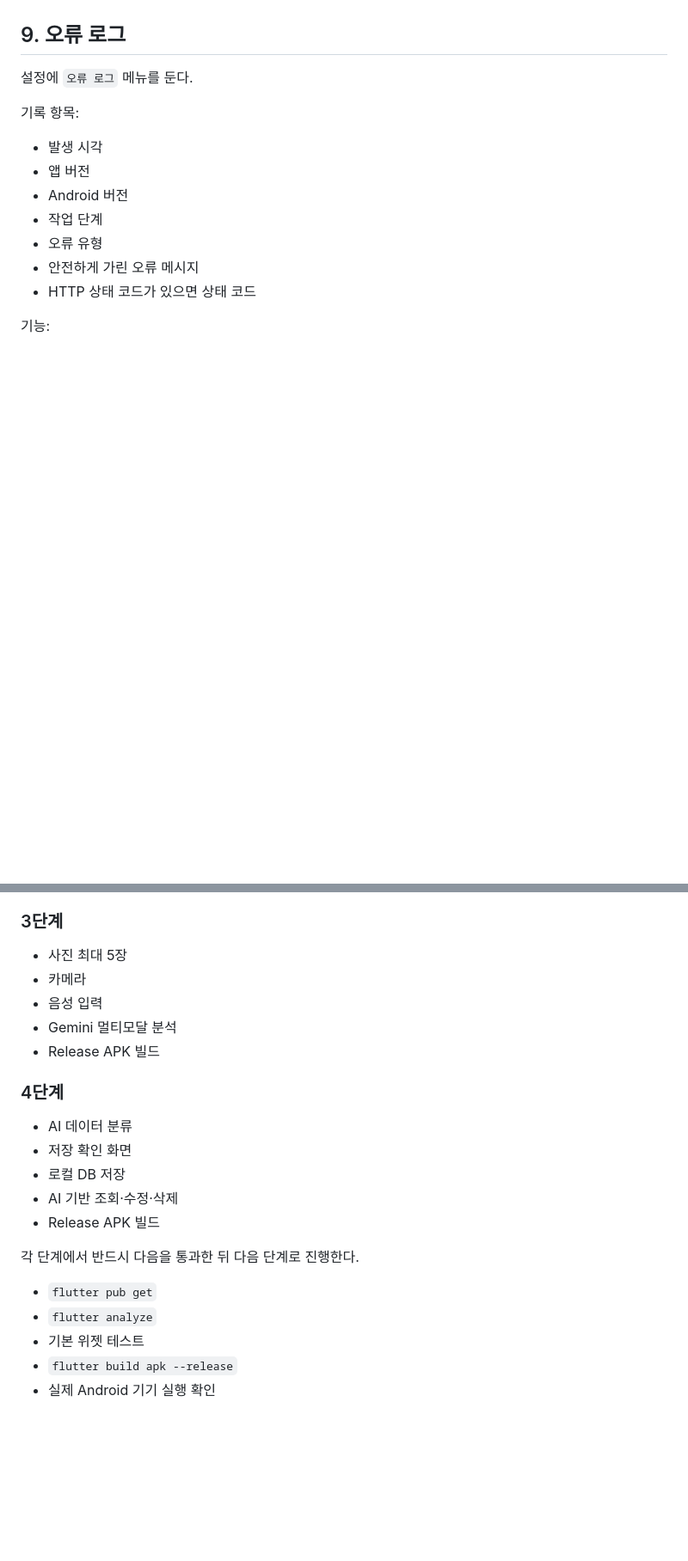
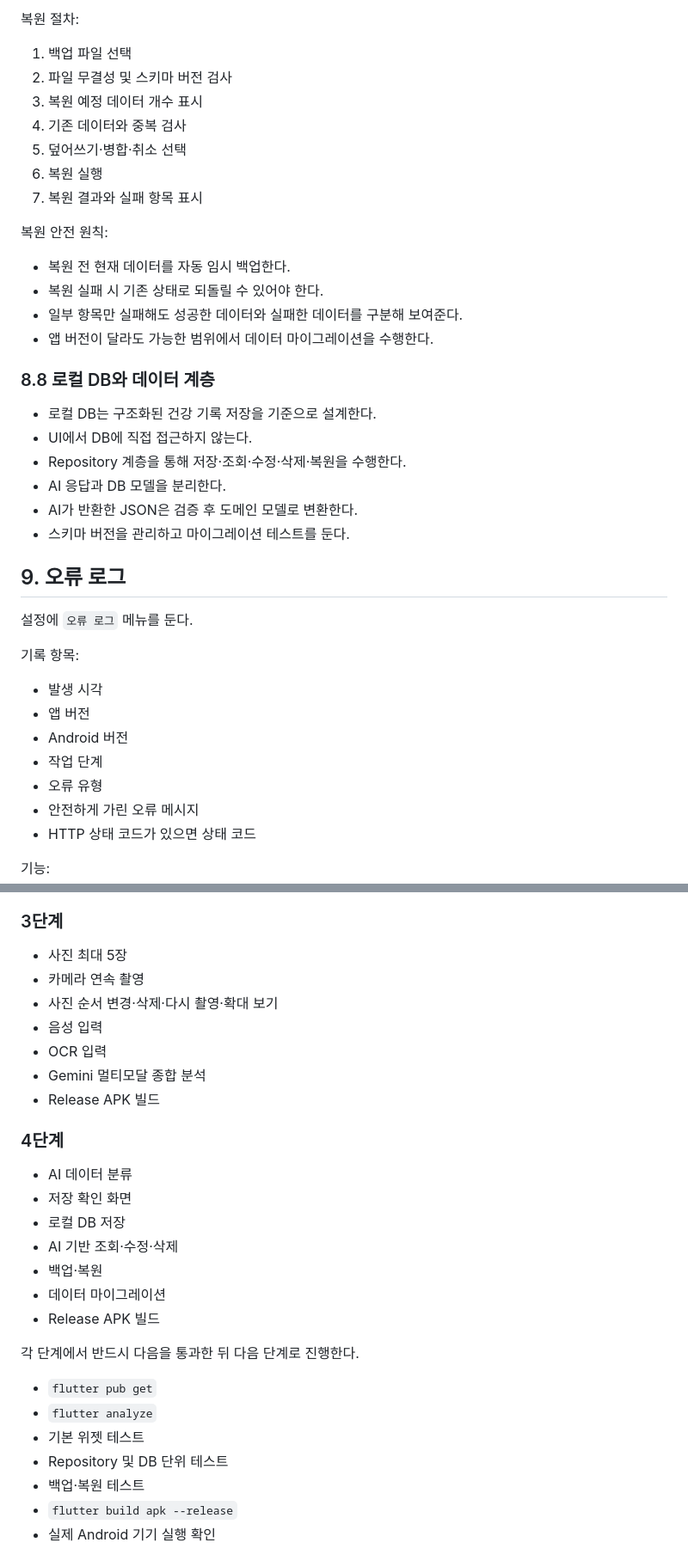
Before and after one commit to 3DPDKR/ai_my_health_manager, a Markdown page: APP_REQUIREMENTS.md, 2 parts joined by grey strips. Shown at 86% size. GitHub-like rendering; blank space fills up the shorter version.

```diff
--- a/APP_REQUIREMENTS.md
+++ b/APP_REQUIREMENTS.md
@@ -124,3 +223,28 @@ AI는 사진별 결과와 통합 결과를 구분한다.
+복원 절차:
+
+1. 백업 파일 선택
+2. 파일 무결성 및 스키마 버전 검사
+3. 복원 예정 데이터 개수 표시
+4. 기존 데이터와 중복 검사
+5. 덮어쓰기·병합·취소 선택
+6. 복원 실행
+7. 복원 결과와 실패 항목 표시
+
+복원 안전 원칙:
+
+- 복원 전 현재 데이터를 자동 임시 백업한다.
+- 복원 실패 시 기존 상태로 되돌릴 수 있어야 한다.
+- 일부 항목만 실패해도 성공한 데이터와 실패한 데이터를 구분해 보여준다.
+- 앱 버전이 달라도 가능한 범위에서 데이터 마이그레이션을 수행한다.
+
+### 8.8 로컬 DB와 데이터 계층
+
+- 로컬 DB는 구조화된 건강 기록 저장을 기준으로 설계한다.
+- UI에서 DB에 직접 접근하지 않는다.
+- Repository 계층을 통해 저장·조회·수정·삭제·복원을 수행한다.
+- AI 응답과 DB 모델을 분리한다.
+- AI가 반환한 JSON은 검증 후 도메인 모델로 변환한다.
+- 스키마 버전을 관리하고 마이그레이션 테스트를 둔다.
 
 ## 9. 오류 로그
 
@@ -191,9 +315,11 @@ AI는 사진별 결과와 통합 결과를 구분한다.
 ### 3단계
 
 - 사진 최대 5장
-- 카메라
+- 카메라 연속 촬영
+- 사진 순서 변경·삭제·다시 촬영·확대 보기
 - 음성 입력
-- Gemini 멀티모달 분석
+- OCR 입력
+- Gemini 멀티모달 종합 분석
 - Release APK 빌드
 
 ### 4단계
@@ -202,6 +328,8 @@ AI는 사진별 결과와 통합 결과를 구분한다.
 - 저장 확인 화면
 - 로컬 DB 저장
 - AI 기반 조회·수정·삭제
+- 백업·복원
+- 데이터 마이그레이션
 - Release APK 빌드
 
 각 단계에서 반드시 다음을 통과한 뒤 다음 단계로 진행한다.
@@ -209,6 +337,8 @@ AI는 사진별 결과와 통합 결과를 구분한다.
 - `flutter pub get`
 - `flutter analyze`
 - 기본 위젯 테스트
+- Repository 및 DB 단위 테스트
+- 백업·복원 테스트
 - `flutter build apk --release`
 - 실제 Android 기기 실행 확인
 
```
Also changed, not shown: other parts of APP_REQUIREMENTS.md (+106 -7 lines).
